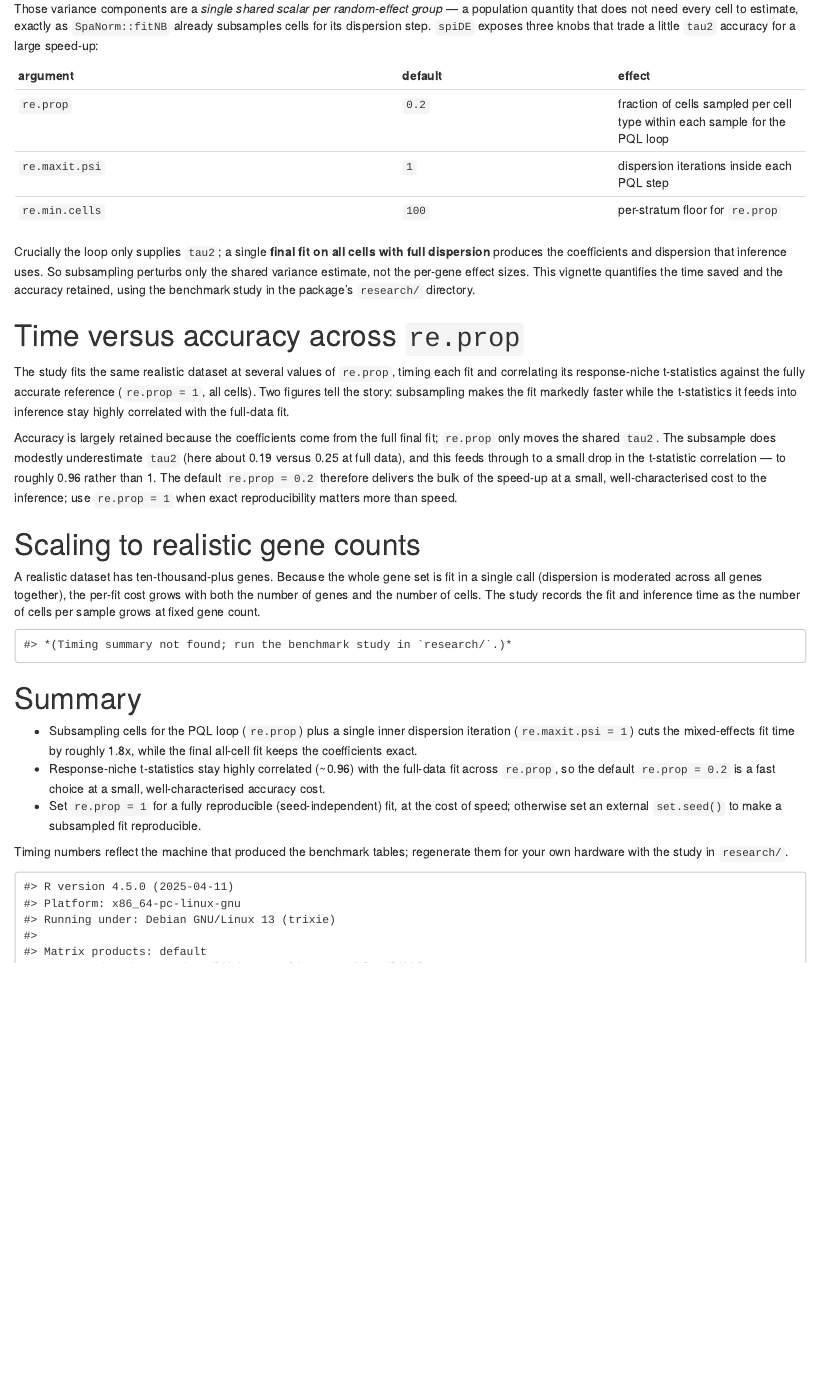
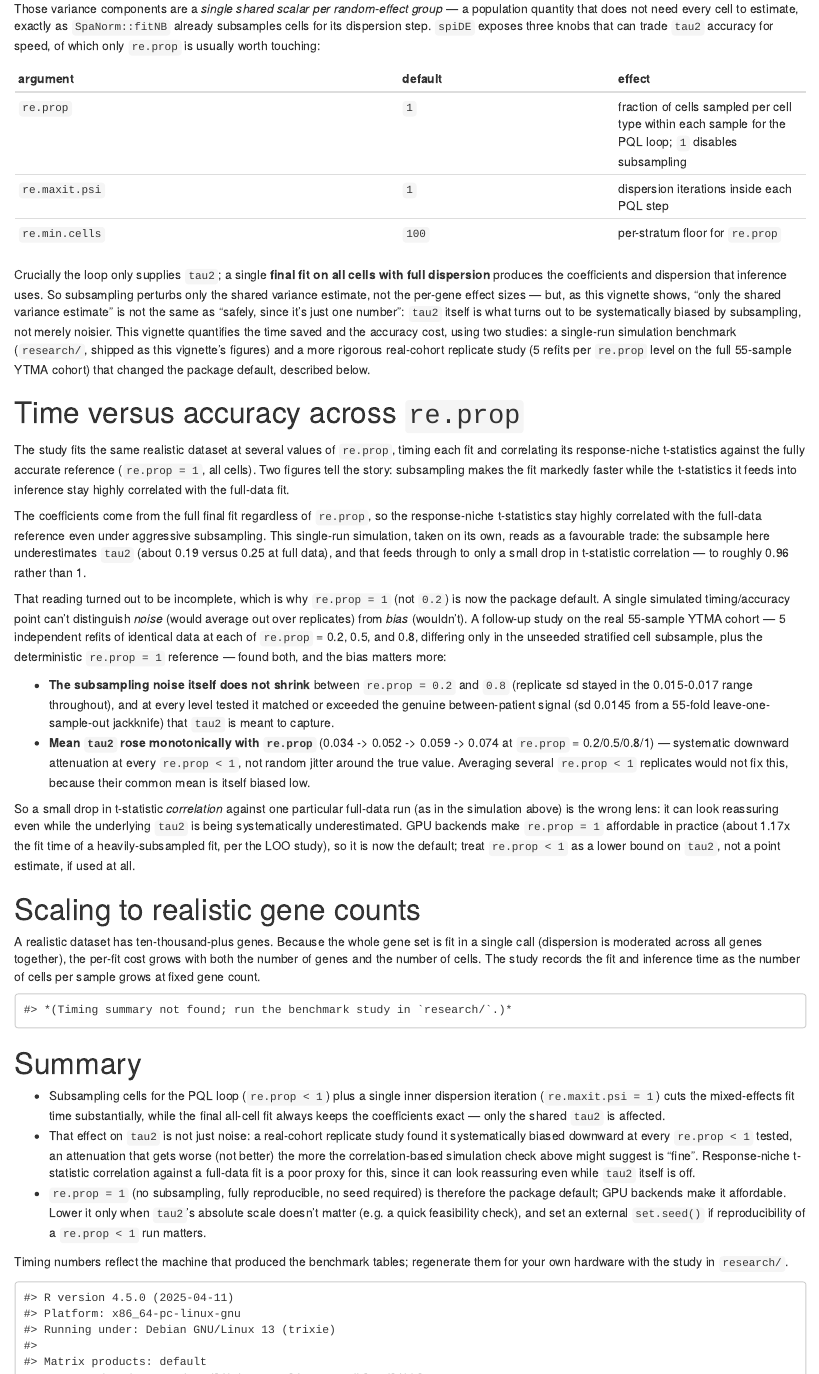
Before and after one commit to BhuvaLab/spiDE, an R Markdown document (vignettes/spiDE-mixed-benchmark.Rmd): the page in a window 1100 px wide, from 310 px down. Rendered offline with R 4.5, knitr and Pandoc, with nearby package versions; drawn as R Markdown's standard HTML page in place of the format the file asks for; some code elsewhere in the file could not run offline.

Commit message:
Default fitSpiDE(re.prop) to 1; bump SpaNorm to 1.7.7
A real-cohort replicate study (5 refits each at re.prop = 0.2/0.5/0.8 on the
full 55-sample YTMA cohort, plus the deterministic re.prop = 1 reference)
found that re.prop < 1 doesn't just add noise to the fitted tau2: the noise
stays roughly flat from 0.2 to 0.8 (never below the genuine between-patient
signal it's confounded with), and mean tau2 is systematically biased downward
at every re.prop < 1 tested -- an attenuation averaging replicates can't fix.
GPU backends make re.prop = 1 affordable in practice, so it's now the
default; ?fitSpiDE, spiDE-mixed-benchmark.Rmd, and spiDE-model.Rmd document
why lowering it is rarely advised.

Also bumps the SpaNorm floor to 1.7.7, which fixes getGPUMemoryBudget()
misreporting a MIG-partitioned GPU's physical memory instead of the
process's assigned slice -- spiDE's own inference code calls this directly,
so the bug could feed a many-fold-too-large budget into .covBatchSize() on
MIG hardware.

Co-Authored-By: Claude Sonnet 5 <noreply@anthropic.com>
Claude-Session: https://claude.ai/code/session_01X7bBwEw7aEz3XjjafTLsvE

````diff
--- a/R/fitSpiDE.R
+++ b/R/fitSpiDE.R
@@ -168,7 +168,7 @@
                              cell_type, winsor, lambda.a, backend, name,
                              verbose, sample_id = "sample_id", random = "none",
                              re.maxit = 10L, re.tol = 1e-3, tau2.init = 1,
-                             re.prop = 0.2, re.maxit.psi = 1L,
+                             re.prop = 1, re.maxit.psi = 1L,
                              re.min.cells = 100L, ...) {
   des <- .buildNicheDesign(spe, condition, sigma, index, niche, covariates,
                            cell_type, name, sample_id, random)
@@ -314,7 +326,7 @@ setMethod(
                         winsor = 4, lambda.a = 0,
                         backend = c("auto", "cpu", "gpu"), name = "Niche",
                         re.maxit = 10L, re.tol = 1e-3, tau2.init = 1,
-                        re.prop = 0.2, re.maxit.psi = 1L, re.min.cells = 100L,
+                        re.prop = 1, re.maxit.psi = 1L, re.min.cells = 100L,
                         BPPARAM = BiocParallel::SerialParam(), verbose = TRUE, ...) {
     backend <- match.arg(backend)
     random <- match.arg(random)
--- a/vignettes/spiDE-mixed-benchmark.Rmd
+++ b/vignettes/spiDE-mixed-benchmark.Rmd
@@ -40,19 +40,26 @@ negative-binomial GLM once per iteration — the expensive part of the fit.
 Those variance components are a *single shared scalar per random-effect group* — a
 population quantity that does not need every cell to estimate, exactly as
 `SpaNorm::fitNB` already subsamples cells for its dispersion step. `spiDE` exposes
-three knobs that trade a little `tau2` accuracy for a large speed-up:
+three knobs that can trade `tau2` accuracy for speed, of which only `re.prop` is
+usually worth touching:
 
 | argument       | default | effect |
 |----------------|---------|--------|
-| `re.prop`      | `0.2`   | fraction of cells sampled per cell type within each sample for the PQL loop |
+| `re.prop`      | `1`     | fraction of cells sampled per cell type within each sample for the PQL loop; `1` disables subsampling |
 | `re.maxit.psi` | `1`     | dispersion iterations inside each PQL step |
 | `re.min.cells` | `100`   | per-stratum floor for `re.prop` |
 
 Crucially the loop only supplies `tau2`; a single **final fit on all cells with
 full dispersion** produces the coefficients and dispersion that inference uses. So
 subsampling perturbs only the shared variance estimate, not the per-gene effect
-sizes. This vignette quantifies the time saved and the accuracy retained, using
-the benchmark study in the package's `research/` directory.
+sizes — but, as this vignette shows, "only the shared variance estimate" is not
+the same as "safely, since it's just one number": `tau2` itself is what turns out
+to be systematically biased by subsampling, not merely noisier. This vignette
+quantifies the time saved and the accuracy cost, using two studies: a
+single-run simulation benchmark (`research/`, shipped as this vignette's
+figures) and a more rigorous real-cohort replicate study (5 refits per
+`re.prop` level on the full 55-sample YTMA cohort) that changed the package
+default, described below.
 
 # Time versus accuracy across `re.prop`
 
@@ -92,13 +99,38 @@ if (!is.null(timing)) {
 }
 ```
 
-Accuracy is largely retained because the coefficients come from the full final
-fit; `re.prop` only moves the shared `tau2`. The subsample does modestly
-underestimate `tau2` (here about 0.19 versus 0.25 at full data), and this feeds
-through to a small drop in the t-statistic correlation — to roughly 0.96 rather
-than 1. The default `re.prop = 0.2` therefore delivers the bulk of the speed-up
-at a small, well-characterised cost to the inference; use `re.prop = 1` when
-exact reproducibility matters more than speed.
+The coefficients come from the full final fit regardless of `re.prop`, so the
+response-niche t-statistics stay highly correlated with the full-data reference
+even under aggressive subsampling. This single-run simulation, taken on its
+own, reads as a favourable trade: the subsample here underestimates `tau2`
+(about 0.19 versus 0.25 at full data), and that feeds through to only a small
+drop in t-statistic correlation — to roughly 0.96 rather than 1.
+
+That reading turned out to be incomplete, which is why `re.prop = 1` (not
+`0.2`) is now the package default. A single simulated timing/accuracy point
+can't distinguish *noise* (would average out over replicates) from *bias*
+(wouldn't). A follow-up study on the real 55-sample YTMA cohort — 5 independent
+refits of identical data at each of `re.prop` = 0.2, 0.5, and 0.8, differing
+only in the unseeded stratified cell subsample, plus the deterministic
+`re.prop = 1` reference — found both, and the bias matters more:
+
+* **The subsampling noise itself does not shrink** between `re.prop = 0.2` and
+  `0.8` (replicate sd stayed in the 0.015-0.017 range throughout), and at every
+  level tested it matched or exceeded the genuine between-patient signal (sd
+  0.0145 from a 55-fold leave-one-sample-out jackknife) that `tau2` is meant to
+  capture.
+* **Mean `tau2` rose monotonically with `re.prop`** (0.034 -> 0.052 -> 0.059 ->
+  0.074 at `re.prop` = 0.2/0.5/0.8/1) — systematic downward attenuation at every
+  `re.prop < 1`, not random jitter around the true value. Averaging several
+  `re.prop < 1` replicates would not fix this, because their common mean is
+  itself biased low.
+
+So a small drop in t-statistic *correlation* against one particular full-data
+run (as in the simulation above) is the wrong lens: it can look reassuring even
+while the underlying `tau2` is being systematically underestimated. GPU
+backends make `re.prop = 1` affordable in practice (about 1.17x the fit time of
+a heavily-subsampled fit, per the LOO study), so it is now the default; treat
+`re.prop < 1` as a lower bound on `tau2`, not a point estimate, if used at all.
 
 ```{r tau2-table, echo = FALSE}
 if (!is.null(timing)) {
@@ -139,15 +171,21 @@ if (!is.null(tm) && nrow(tm) > 0) {
 
 # Summary
 
-* Subsampling cells for the PQL loop (`re.prop`) plus a single inner dispersion
-  iteration (`re.maxit.psi = 1`) cuts the mixed-effects fit time by roughly 1.8x,
-  while the final all-cell fit keeps the coefficients exact.
-* Response-niche t-statistics stay highly correlated (~0.96) with the full-data
-  fit across `re.prop`, so the default `re.prop = 0.2` is a fast choice at a
-  small, well-characterised accuracy cost.
-* Set `re.prop = 1` for a fully reproducible (seed-independent) fit, at the cost
-  of speed; otherwise set an external `set.seed()` to make a subsampled fit
-  reproducible.
+* Subsampling cells for the PQL loop (`re.prop < 1`) plus a single inner
+  dispersion iteration (`re.maxit.psi = 1`) cuts the mixed-effects fit time
+  substantially, while the final all-cell fit always keeps the coefficients
+  exact — only the shared `tau2` is affected.
+* That effect on `tau2` is not just noise: a real-cohort replicate study found
+  it systematically biased downward at every `re.prop < 1` tested, an
+  attenuation that gets worse (not better) the more the correlation-based
+  simulation check above might suggest is "fine". Response-niche t-statistic
+  correlation against a full-data fit is a poor proxy for this, since it can
+  look reassuring even while `tau2` itself is off.
+* `re.prop = 1` (no subsampling, fully reproducible, no seed required) is
+  therefore the package default; GPU backends make it affordable. Lower it
+  only when `tau2`'s absolute scale doesn't matter (e.g. a quick feasibility
+  check), and set an external `set.seed()` if reproducibility of a
+  `re.prop < 1` run matters.
 
 Timing numbers reflect the machine that produced the benchmark tables; regenerate
 them for your own hardware with the study in `research/`.
````
Also changed, not shown: NEWS.md (+17 -0 lines), vignettes/spiDE-model.Rmd (+13 -10 lines), R/fitSpiDE.R (20 more changed lines), 2 other files.
